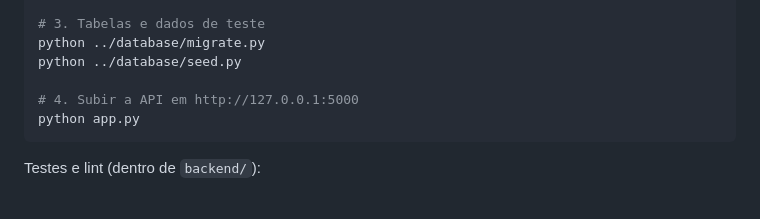
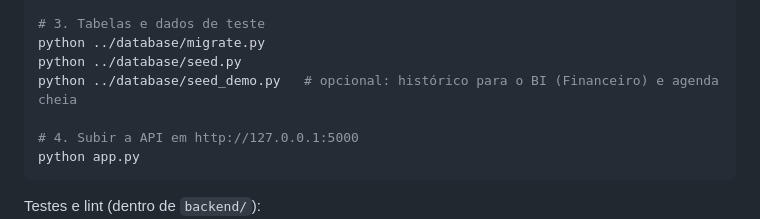
Before and after one commit to PI-6/PI-VI-2026, a Markdown page: backend/README.md, the part around the change. Rendered like a GitHub page; blank space fills up the shorter version.

```diff
--- a/backend/README.md
+++ b/backend/README.md
@@ -27,6 +27,7 @@ pip install -r requirements-dev.txt
 # 3. Tabelas e dados de teste
 python ../database/migrate.py
 python ../database/seed.py
+python ../database/seed_demo.py   # opcional: histórico para o BI (Financeiro) e agenda cheia
 
 # 4. Subir a API em http://127.0.0.1:5000
 python app.py
```
Also changed, not shown: README.md (+7 -1 lines).
